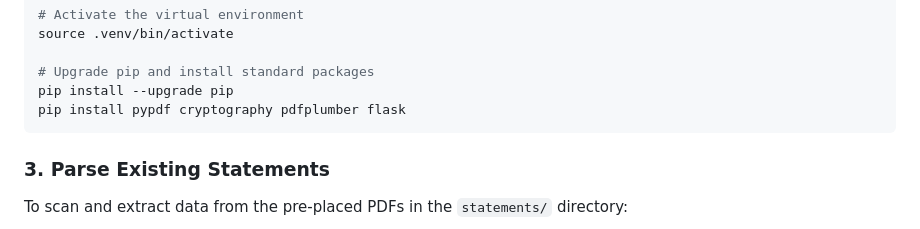
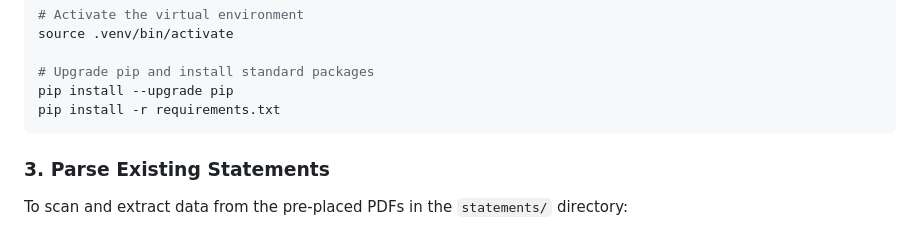
Before and after one commit to VaidikTrivedi/AeroSpend-Expense_Intelligence_Platform, a Markdown page: README.md, the part around the change. GitHub-like rendering.

Commit message:
Update pip install command in README
Replaced direct package installation with requirements file.

````diff
--- a/README.md
+++ b/README.md
@@ -69,7 +69,7 @@ source .venv/bin/activate
 
 # Upgrade pip and install standard packages
 pip install --upgrade pip
-pip install pypdf cryptography pdfplumber flask
+pip install -r requirements.txt
 ```
 
 ### 3. Parse Existing Statements
````
